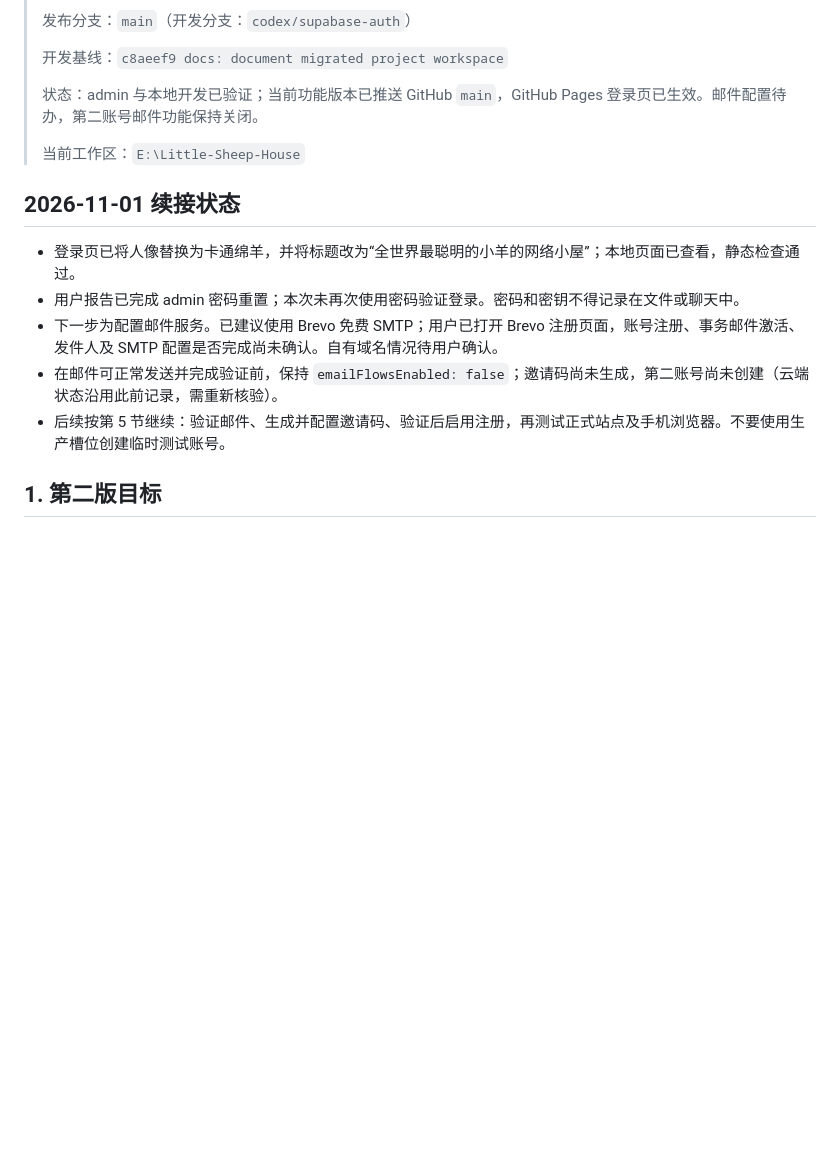
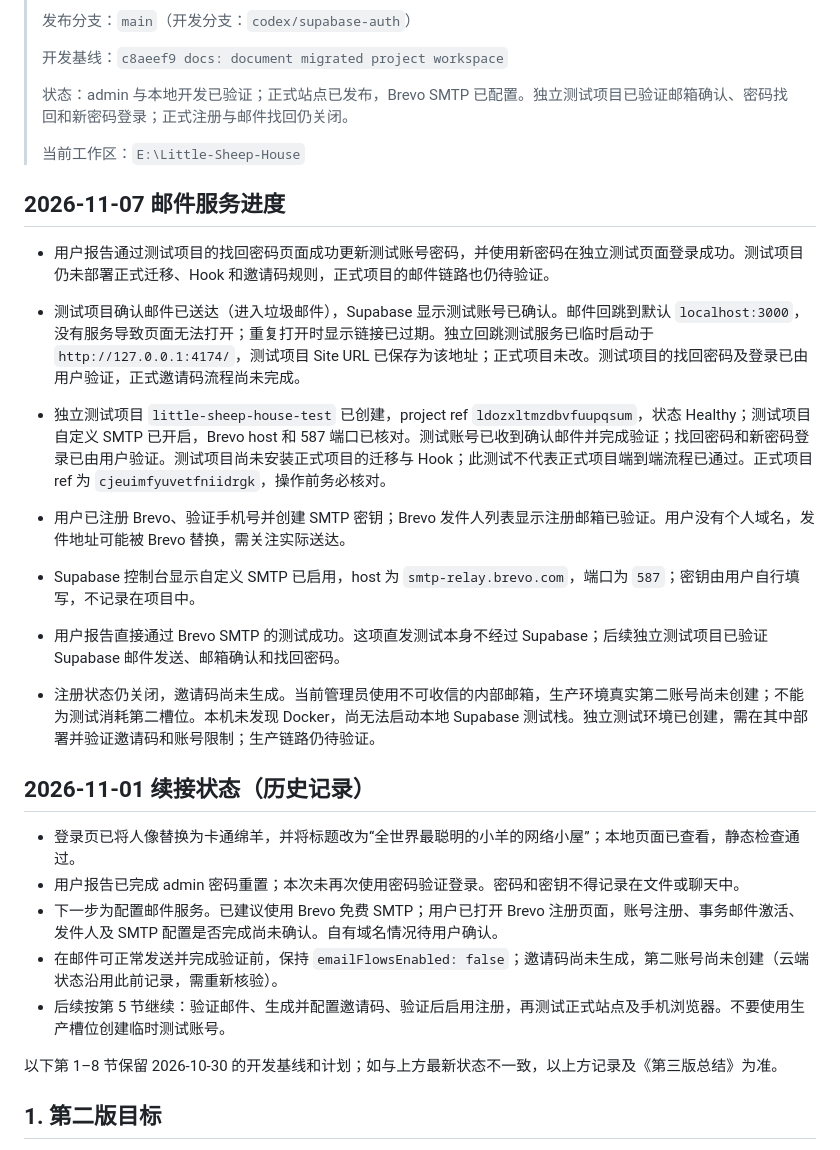
Before and after one commit to Inui-Takumi/little-sheep-house, a Markdown page: 开发进度/DEVELOPMENT_HANDOFF.md, the part around one of its changes. GitHub-like rendering; blank space fills up the shorter version.

```diff
--- a/DEVELOPMENT_HANDOFF.md
+++ b/开发进度/DEVELOPMENT_HANDOFF.md
@@ -6,17 +6,32 @@
 >
 > 开发基线：`c8aeef9 docs: document migrated project workspace`
 >
-> 状态：admin 与本地开发已验证；当前功能版本已推送 GitHub `main`，GitHub Pages 登录页已生效。邮件配置待办，第二账号邮件功能保持关闭。
+> 状态：admin 与本地开发已验证；正式站点已发布，Brevo SMTP 已配置。独立测试项目已验证邮箱确认、密码找回和新密码登录；正式注册与邮件找回仍关闭。
 >
 > 当前工作区：`E:\Little-Sheep-House`
 
-## 2026-11-01 续接状态
+## 2026-11-07 邮件服务进度
+
+- 用户报告通过测试项目的找回密码页面成功更新测试账号密码，并使用新密码在独立测试页面登录成功。测试项目仍未部署正式迁移、Hook 和邀请码规则，正式项目的邮件链路也仍待验证。
+
+- 测试项目确认邮件已送达（进入垃圾邮件），Supabase 显示测试账号已确认。邮件回跳到默认 `localhost:3000`，没有服务导致页面无法打开；重复打开时显示链接已过期。独立回跳测试服务已临时启动于 `http://127.0.0.1:4174/`，测试项目 Site URL 已保存为该地址；正式项目未改。测试项目的找回密码及登录已由用户验证，正式邀请码流程尚未完成。
+
+- 独立测试项目 `little-sheep-house-test` 已创建，project ref `ldozxltmzdbvfuupqsum`，状态 Healthy；测试项目自定义 SMTP 已开启，Brevo host 和 587 端口已核对。测试账号已收到确认邮件并完成验证；找回密码和新密码登录已由用户验证。测试项目尚未安装正式项目的迁移与 Hook；此测试不代表正式项目端到端流程已通过。正式项目 ref 为 `cjeuimfyuvetfniidrgk`，操作前务必核对。
+
+- 用户已注册 Brevo、验证手机号并创建 SMTP 密钥；Brevo 发件人列表显示注册邮箱已验证。用户没有个人域名，发件地址可能被 Brevo 替换，需关注实际送达。
+- Supabase 控制台显示自定义 SMTP 已启用，host 为 `smtp-relay.brevo.com`，端口为 `587`；密钥由用户自行填写，不记录在项目中。
+- 用户报告直接通过 Brevo SMTP 的测试成功。这项直发测试本身不经过 Supabase；后续独立测试项目已验证 Supabase 邮件发送、邮箱确认和找回密码。
+- 注册状态仍关闭，邀请码尚未生成。当前管理员使用不可收信的内部邮箱，生产环境真实第二账号尚未创建；不能为测试消耗第二槽位。本机未发现 Docker，尚无法启动本地 Supabase 测试栈。独立测试环境已创建，需在其中部署并验证邀请码和账号限制；生产链路仍待验证。
+
+## 2026-11-01 续接状态（历史记录）
 
 - 登录页已将人像替换为卡通绵羊，并将标题改为“全世界最聪明的小羊的网络小屋”；本地页面已查看，静态检查通过。
 - 用户报告已完成 admin 密码重置；本次未再次使用密码验证登录。密码和密钥不得记录在文件或聊天中。
 - 下一步为配置邮件服务。已建议使用 Brevo 免费 SMTP；用户已打开 Brevo 注册页面，账号注册、事务邮件激活、发件人及 SMTP 配置是否完成尚未确认。自有域名情况待用户确认。
 - 在邮件可正常发送并完成验证前，保持 `emailFlowsEnabled: false`；邀请码尚未生成，第二账号尚未创建（云端状态沿用此前记录，需重新核验）。
 - 后续按第 5 节继续：验证邮件、生成并配置邀请码、验证后启用注册，再测试正式站点及手机浏览器。不要使用生产槽位创建临时测试账号。
+
+以下第 1–8 节保留 2026-10-30 的开发基线和计划；如与上方最新状态不一致，以上方记录及《第三版总结》为准。
 
 ## 1. 第二版目标
 
```
Also changed, not shown: other parts of 开发进度/DEVELOPMENT_HANDOFF.md (+2 -2 lines), README.md (+3 -3 lines), 开发进度/第三版总结.md (added, +43 -0 lines).
